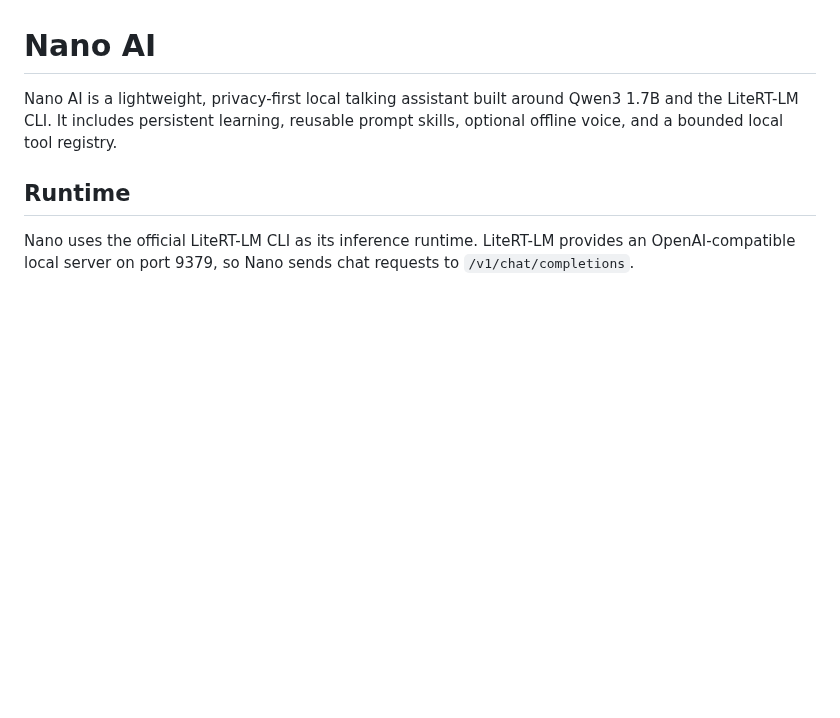
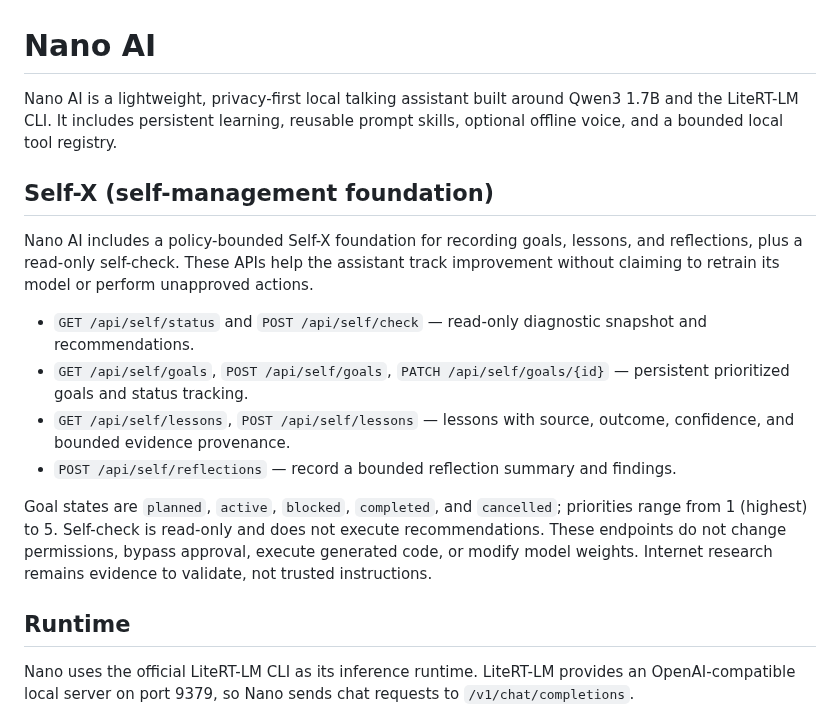
Before and after one commit to abdulraheemnohri/Nano-AI, a Markdown page: README.md, the part around the change. GitHub-like rendering; blank space fills up the shorter version.

Commit message:
Document Self-X foundation and API endpoints

```diff
--- a/README.md
+++ b/README.md
@@ -1,6 +1,17 @@
 # Nano AI
 
 Nano AI is a lightweight, privacy-first local talking assistant built around Qwen3 1.7B and the LiteRT-LM CLI. It includes persistent learning, reusable prompt skills, optional offline voice, and a bounded local tool registry.
+
+## Self-X (self-management foundation)
+
+Nano AI includes a policy-bounded Self-X foundation for recording goals, lessons, and reflections, plus a read-only self-check. These APIs help the assistant track improvement without claiming to retrain its model or perform unapproved actions.
+
+- `GET /api/self/status` and `POST /api/self/check` — read-only diagnostic snapshot and recommendations.
+- `GET /api/self/goals`, `POST /api/self/goals`, `PATCH /api/self/goals/{id}` — persistent prioritized goals and status tracking.
+- `GET /api/self/lessons`, `POST /api/self/lessons` — lessons with source, outcome, confidence, and bounded evidence provenance.
+- `POST /api/self/reflections` — record a bounded reflection summary and findings.
+
+Goal states are `planned`, `active`, `blocked`, `completed`, and `cancelled`; priorities range from 1 (highest) to 5. Self-check is read-only and does not execute recommendations. These endpoints do not change permissions, bypass approval, execute generated code, or modify model weights. Internet research remains evidence to validate, not trusted instructions.
 
 ## Runtime
 
```
